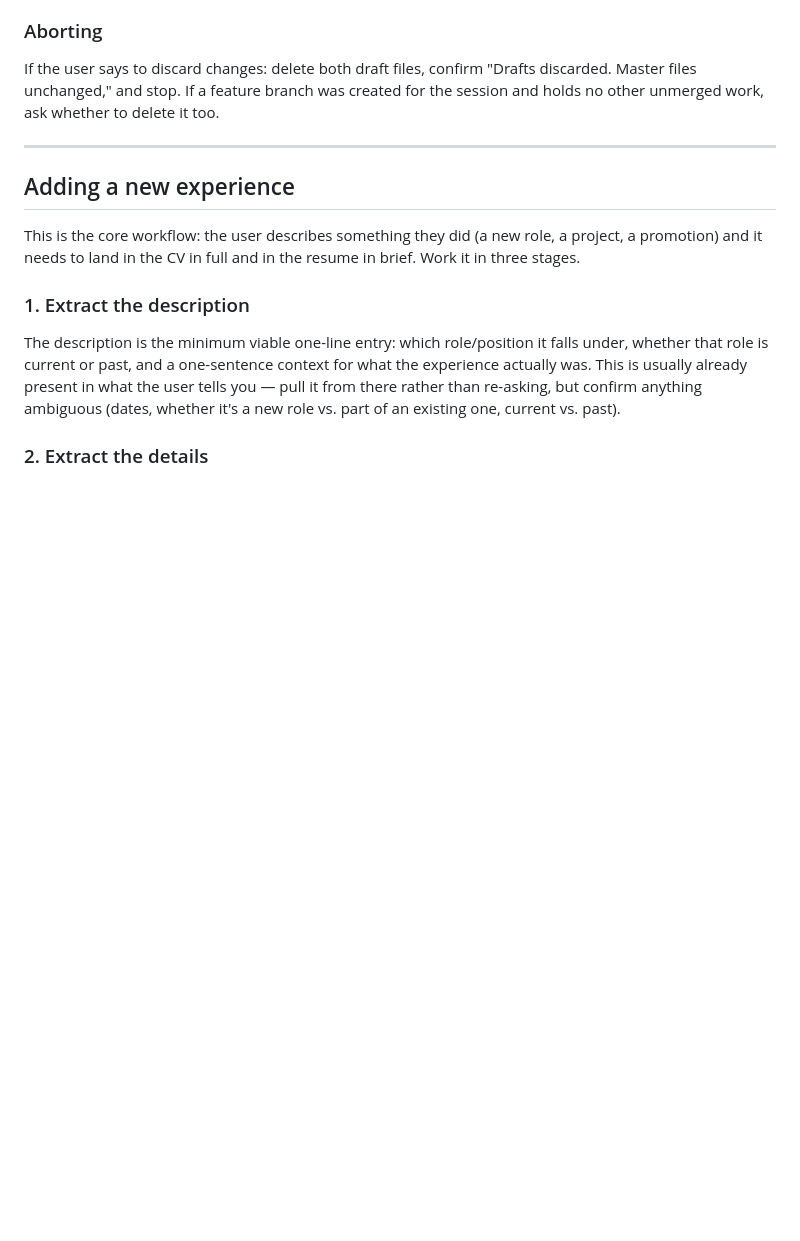
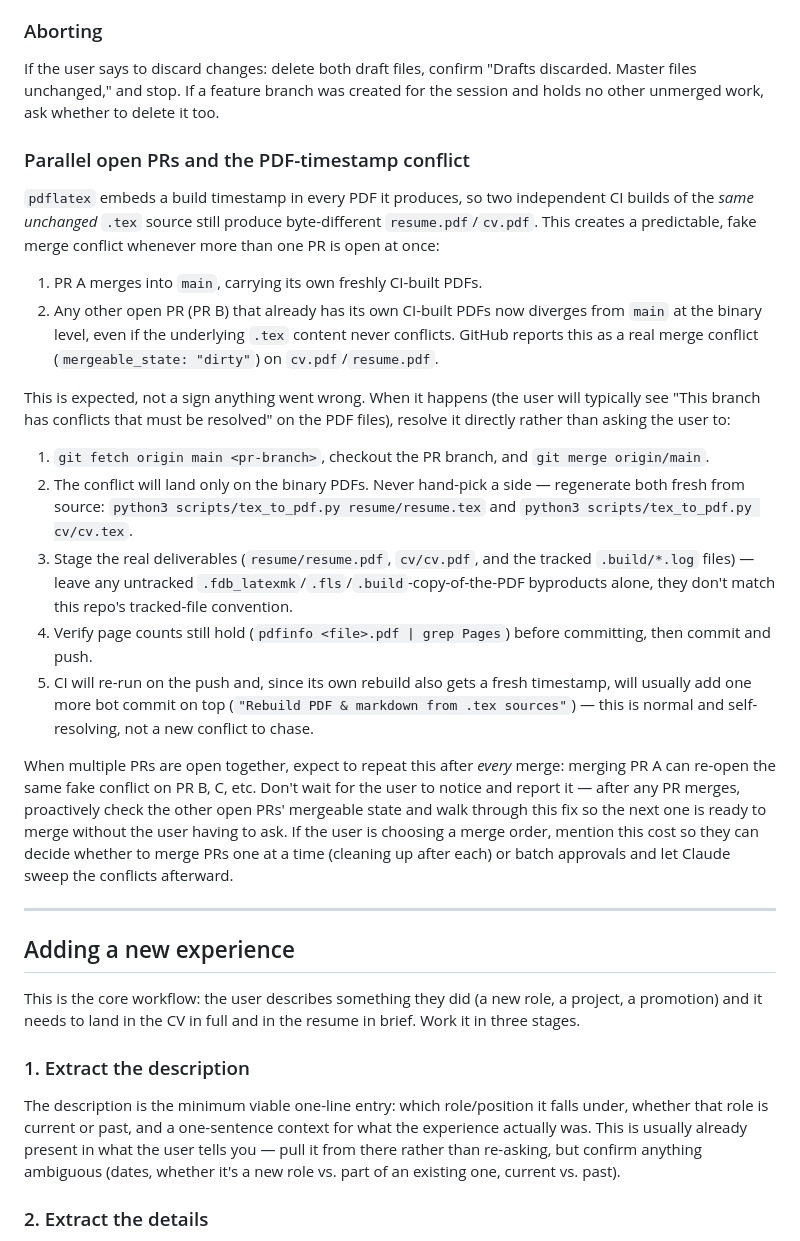
Before and after one commit to mehdidotesk73/Resume-CV, a Markdown page: CLAUDE.md, the part around the change. Rendered like a GitHub page; blank space fills up the shorter version.

Commit message:
Document the PDF-timestamp fake-conflict issue in CLAUDE.md
pdflatex embeds a build timestamp in every PDF, so parallel open PRs
routinely hit a binary merge conflict on resume.pdf/cv.pdf that isn't
a real content conflict. Adds the resolution procedure (regenerate
from source, never hand-pick a side) and makes proactively sweeping
other open PRs after each merge part of the standard workflow.

Co-Authored-By: Claude Sonnet 5 <noreply@anthropic.com>
Claude-Session: https://claude.ai/code/session_01JghbZgLhiYDJt9TJ6f3QNU

```diff
--- a/CLAUDE.md
+++ b/CLAUDE.md
@@ -81,6 +81,48 @@ If the user says to discard changes: delete both draft files, confirm
 "Drafts discarded. Master files unchanged," and stop. If a feature branch
 was created for the session and holds no other unmerged work, ask whether
 to delete it too.
+
+### Parallel open PRs and the PDF-timestamp conflict
+`pdflatex` embeds a build timestamp in every PDF it produces, so two
+independent CI builds of the *same unchanged* `.tex` source still produce
+byte-different `resume.pdf`/`cv.pdf`. This creates a predictable, fake
+merge conflict whenever more than one PR is open at once:
+
+1. PR A merges into `main`, carrying its own freshly CI-built PDFs.
+2. Any other open PR (PR B) that already has its own CI-built PDFs now
+   diverges from `main` at the binary level, even if the underlying
+   `.tex` content never conflicts. GitHub reports this as a real merge
+   conflict (`mergeable_state: "dirty"`) on `cv.pdf`/`resume.pdf`.
+
+This is expected, not a sign anything went wrong. When it happens (the
+user will typically see "This branch has conflicts that must be
+resolved" on the PDF files), resolve it directly rather than asking the
+user to:
+1. `git fetch origin main <pr-branch>`, checkout the PR branch, and
+   `git merge origin/main`.
+2. The conflict will land only on the binary PDFs. Never hand-pick a
+   side — regenerate both fresh from source:
+   `python3 scripts/tex_to_pdf.py resume/resume.tex` and
+   `python3 scripts/tex_to_pdf.py cv/cv.tex`.
+3. Stage the real deliverables (`resume/resume.pdf`, `cv/cv.pdf`, and
+   the tracked `.build/*.log` files) — leave any untracked
+   `.fdb_latexmk`/`.fls`/`.build`-copy-of-the-PDF byproducts alone, they
+   don't match this repo's tracked-file convention.
+4. Verify page counts still hold (`pdfinfo <file>.pdf | grep Pages`)
+   before committing, then commit and push.
+5. CI will re-run on the push and, since its own rebuild also gets a
+   fresh timestamp, will usually add one more bot commit on top
+   (`"Rebuild PDF & markdown from .tex sources"`) — this is normal and
+   self-resolving, not a new conflict to chase.
+
+When multiple PRs are open together, expect to repeat this after *every*
+merge: merging PR A can re-open the same fake conflict on PR B, C, etc.
+Don't wait for the user to notice and report it — after any PR merges,
+proactively check the other open PRs' mergeable state and walk through
+this fix so the next one is ready to merge without the user having to
+ask. If the user is choosing a merge order, mention this cost so they
+can decide whether to merge PRs one at a time (cleaning up after each)
+or batch approvals and let Claude sweep the conflicts afterward.
 
 ---
 
```
